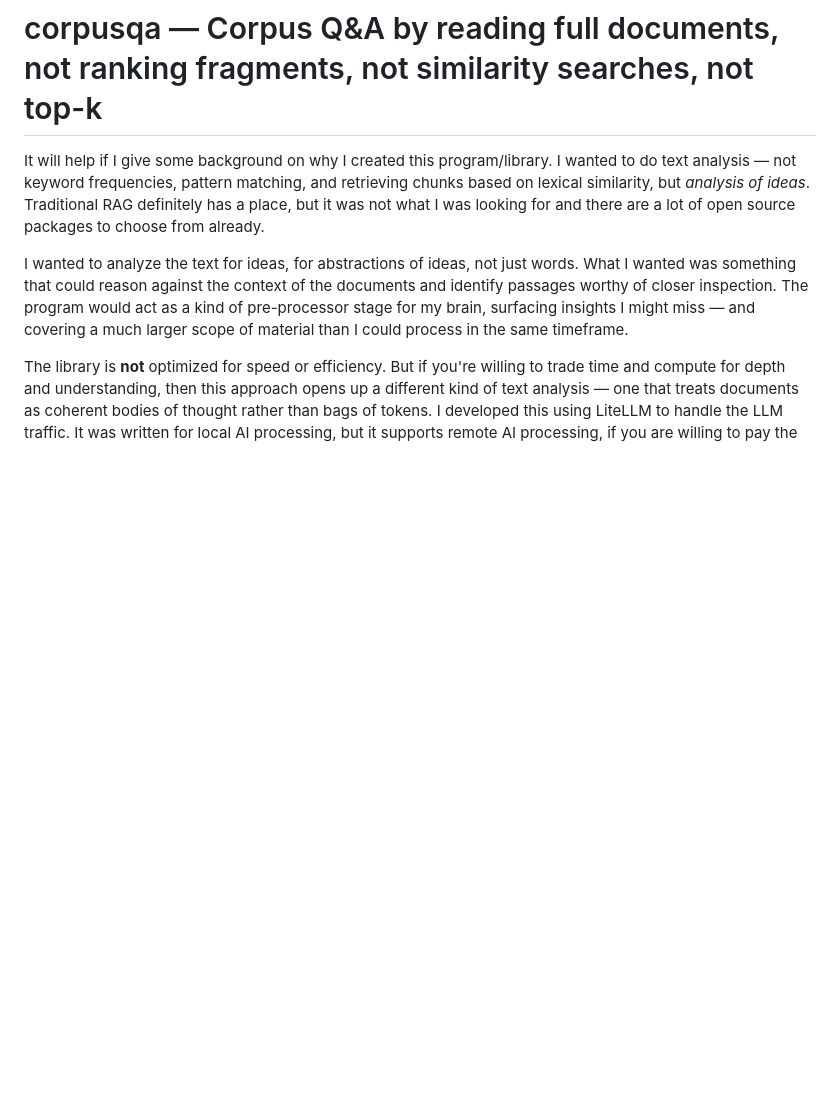
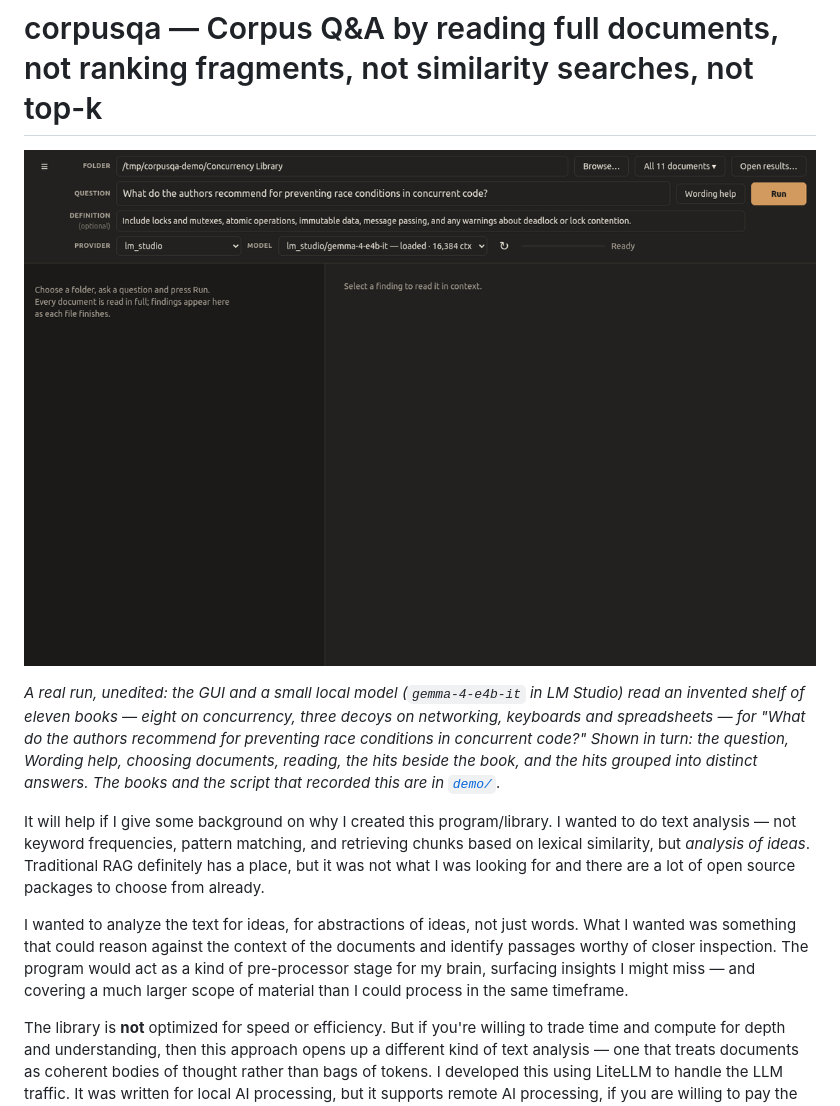
Before and after one commit to StephenGenusa/corpusqa, a Markdown page: README.md, the part around the change. GitHub-like rendering; pictures changed too: demo/corpusqa-demo.gif (added); blank space fills up the shorter version.

```diff
--- a/README.md
+++ b/README.md
@@ -1,4 +1,14 @@
 # corpusqa — Corpus Q&A by reading full documents, not ranking fragments, not similarity searches, not top-k
+
+![corpusqa asking eleven books how to prevent race conditions](demo/corpusqa-demo.gif)
+
+*A real run, unedited: the GUI and a small local model (`gemma-4-e4b-it` in LM
+Studio) read an invented shelf of eleven books — eight on concurrency, three
+decoys on networking, keyboards and spreadsheets — for "What do the authors
+recommend for preventing race conditions in concurrent code?" Shown in turn:
+the question, Wording help, choosing documents, reading, the hits beside the
+book, and the hits grouped into distinct answers. The books and the script
+that recorded this are in [`demo/`](demo/).*
 
 It will help if I give some background on why I created this program/library. I wanted to do text analysis — not keyword frequencies, pattern matching, and retrieving chunks based on lexical similarity, but _analysis of ideas_. Traditional RAG definitely has a place, but it was not what I was looking for and there are a lot of open source packages to choose from already.
 
```
Also changed, not shown: demo/books/05-field-notes-from-the-scheduler.md (+1 -1 lines), 3 other files.
